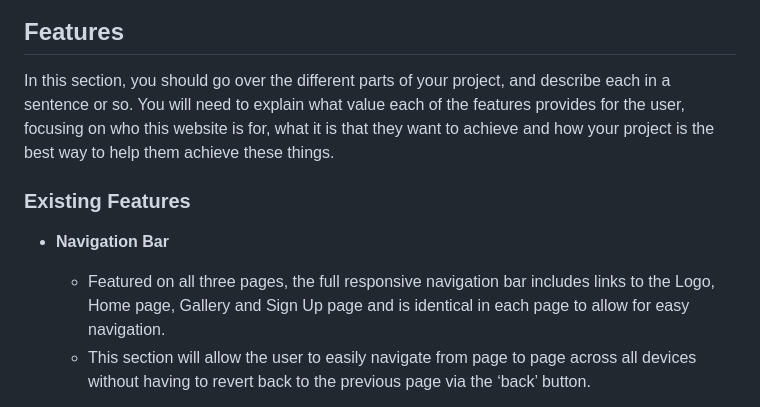
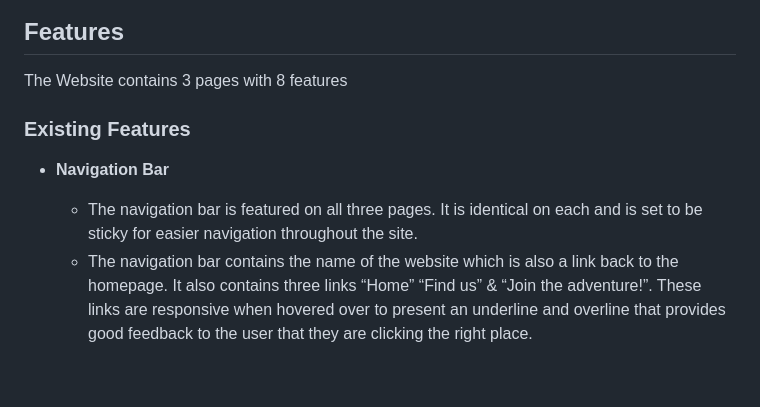
Before and after one commit to Paulnolan90/p1-scoutinggroup, a Markdown page: README.md, the part around the change printed below. Drawn GitHub-style; blank space fills up the shorter version.

Commit message:
add readme navabr

```diff
--- a/README.md
+++ b/README.md
@@ -6,12 +6,12 @@ Ballinteer scouts is a website that aims to help people/parents of children get
 
 ## Features
 
-In this section, you should go over the different parts of your project, and describe each in a sentence or so. You will need to explain what value each of the features provides for the user, focusing on who this website is for, what it is that they want to achieve and how your project is the best way to help them achieve these things.
+The Website contains 3 pages with 8 features
 
 ### Existing Features
 
 - __Navigation Bar__
 
-  - Featured on all three pages, the full responsive navigation bar includes links to the Logo, Home page, Gallery and Sign Up page and is identical in each page to allow for easy navigation.
-  - This section will allow the user to easily navigate from page to page across all devices without having to revert back to the previous page via the ‘back’ button.
+  - The navigation bar is featured on all three pages. It is identical on each and is set to be sticky for easier navigation throughout the site.
+  - The navigation bar contains the name of the website which is also a link back to the homepage. It also contains three links “Home” “Find us” & “Join the adventure!”. These links are responsive when hovered over to present an underline and overline that provides good feedback to the user that they are clicking the right place.
 
```
Also changed, not shown: other parts of README.md (+2 -1 lines), assets/images/Navbar.jpg (added).
